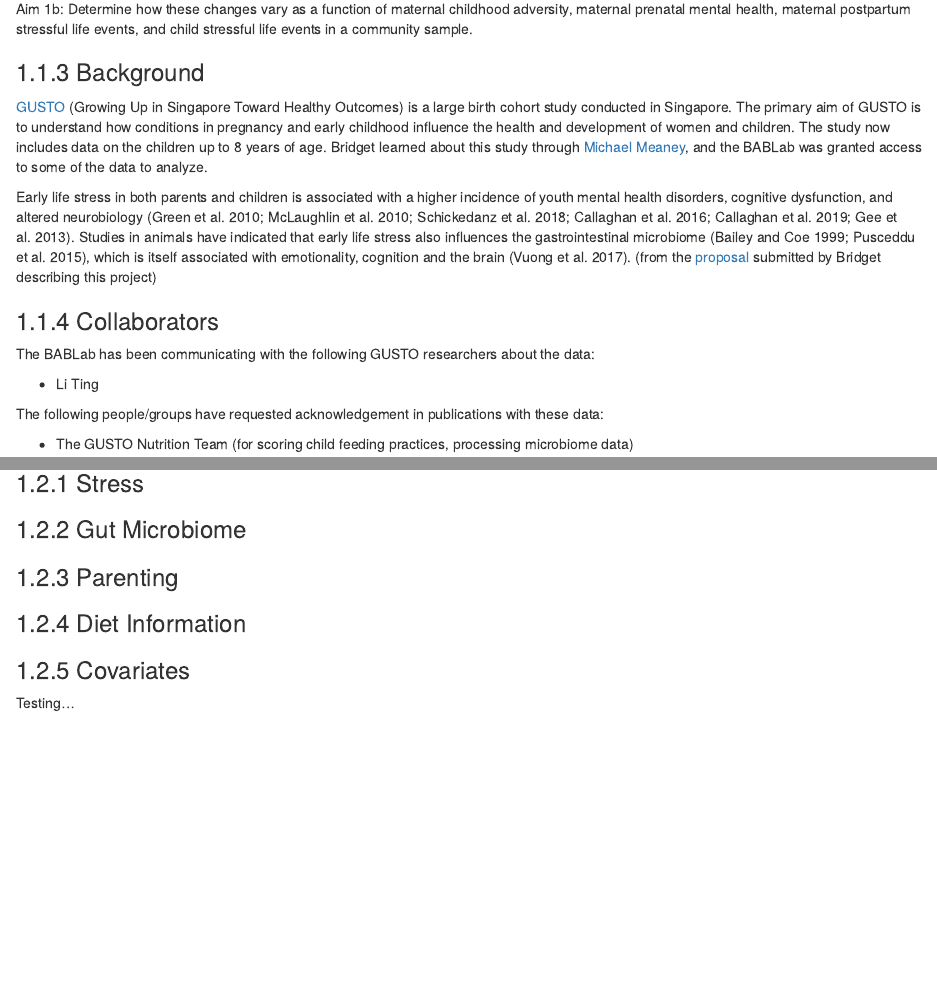
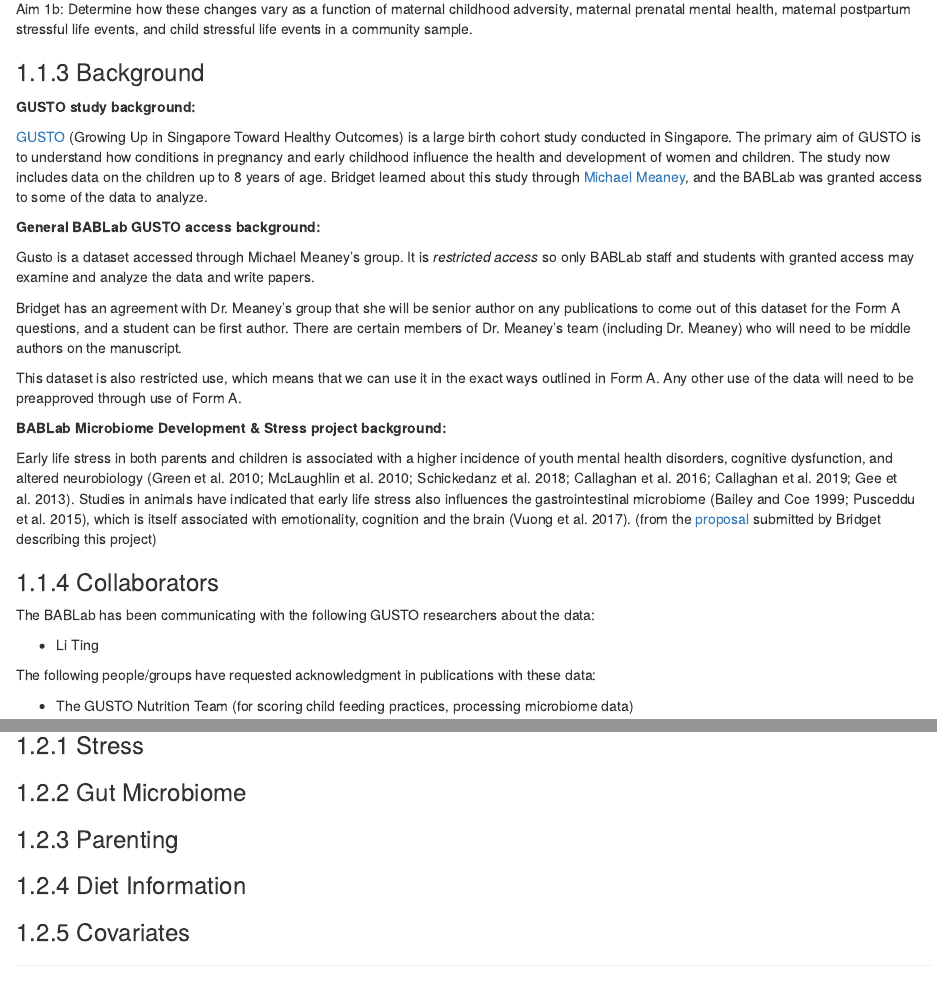
Before and after one commit to bablab/wiki_gusto, an R Markdown document (01-info.Rmd): the page in a window 1100 px wide, from 300 px down, and a second part further down, joined at a grey line. Rendered offline with R 4.5, knitr and Pandoc, with nearby package versions; drawn as R Markdown's standard HTML page in place of the format the file asks for.

Commit message:
Added bablab gusto access background

```diff
--- a/01-info.Rmd
+++ b/01-info.Rmd
@@ -16,7 +16,20 @@
 
 ### Background
 
+**GUSTO study background:**
+
 [GUSTO](http://www.gusto.sg/) (Growing Up in Singapore Toward Healthy Outcomes) is a large birth cohort study conducted in Singapore. The primary aim of GUSTO is to understand how conditions in pregnancy and early childhood influence the health and development of women and children. The study now includes data on the children up to 8 years of age. Bridget learned about this study through [Michael Meaney](https://douglas.research.mcgill.ca/michael-meaney), and the BABLab was granted access to some of the data to analyze.
+
+**General BABLab GUSTO access background:**
+
+Gusto is a dataset accessed through Michael Meaney's group. It is *restricted access* so only BABLab staff and students with granted access may examine and analyze the data and write papers.
+
+Bridget has an agreement with Dr. Meaney's group that she will be senior author on any publications to come out of this dataset for the Form A questions, and a student can be first author. There are certain members of Dr. Meaney's team (including Dr. Meaney) who will need to be middle authors on the manuscript.
+
+This dataset is also restricted use, which means that we can use it in the exact ways outlined in Form A. Any other use of the data will need to be preapproved through use of Form A.
+
+
+**BABLab Microbiome Development & Stress project background:**
 
 Early life stress in both parents and children is associated with a higher incidence of youth mental health disorders, cognitive dysfunction, and altered neurobiology (Green et al. 2010; McLaughlin et al. 2010; Schickedanz et al. 2018; Callaghan et al. 2016; Callaghan et al. 2019; Gee et al. 2013). Studies in animals have indicated that early life stress also influences the gastrointestinal microbiome (Bailey and Coe 1999; Pusceddu et al. 2015), which is itself associated with emotionality, cognition and the brain (Vuong et al. 2017). (from the [proposal](https://ucla.app.box.com/file/740587024475) submitted by Bridget describing this project)
 
@@ -27,7 +40,7 @@
 * Li Ting
 
 
-The following people/groups have requested acknowledgement in publications with these data:
+The following people/groups have requested acknowledgment in publications with these data:
 
 * The GUSTO Nutrition Team (for scoring child feeding practices, processing microbiome data)
 
@@ -50,8 +63,6 @@
 
 ### Covariates
 
-Testing...
-
 -----------------
 
 ## Analyses
```
Also changed, not shown: docs/GUSTO.tex, docs/search_index.json, 3 other files.
